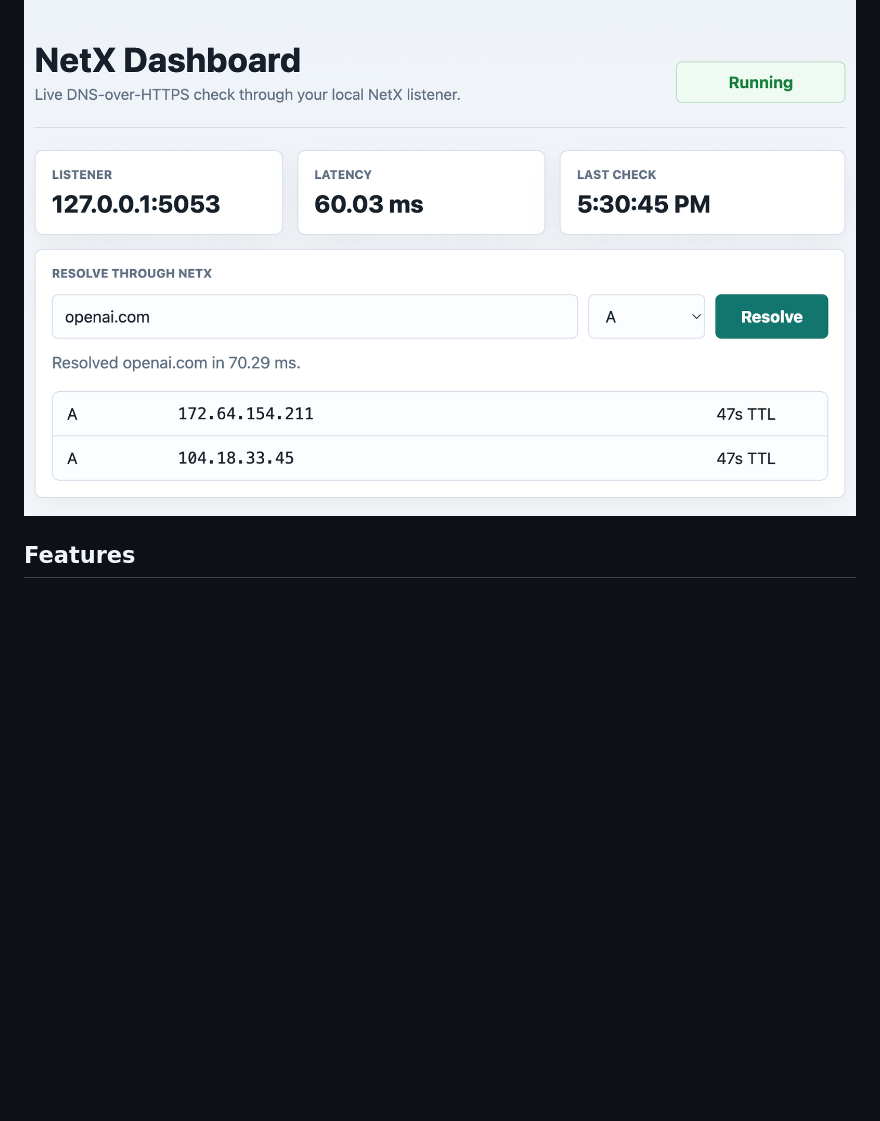
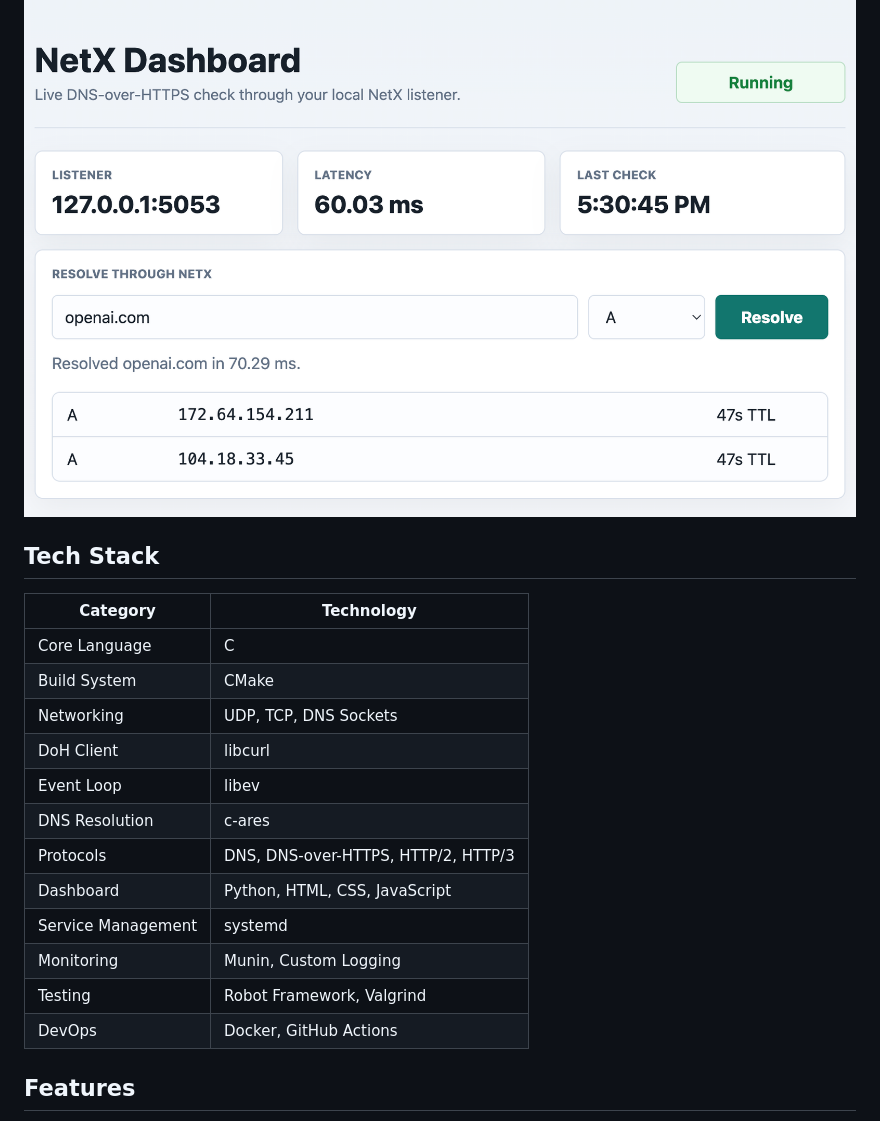
Before and after one commit to alokpriyadarshii/NetX, a Markdown page: README.md, the part around one of its changes. Drawn GitHub-style; blank space fills up the shorter version.

```diff
--- a/README.md
+++ b/README.md
@@ -10,6 +10,23 @@ NetX is designed to be small, fast, non caching, and suitable for local machines
 
 <img src="./images/preview-1.png" alt="NetX Preview 1" width="100%" />
 <img src="./images/preview-2.png" alt="NetX Preview 2" width="100%" />
+
+## Tech Stack
+
+| Category | Technology |
+|---|---|
+| Core Language | C |
+| Build System | CMake |
+| Networking | UDP, TCP, DNS Sockets |
+| DoH Client | libcurl |
+| Event Loop | libev |
+| DNS Resolution | c-ares |
+| Protocols | DNS, DNS-over-HTTPS, HTTP/2, HTTP/3 |
+| Dashboard | Python, HTML, CSS, JavaScript |
+| Service Management | systemd |
+| Monitoring | Munin, Custom Logging |
+| Testing | Robot Framework, Valgrind |
+| DevOps | Docker, GitHub Actions |
 
 ## Features
 
```
Also changed, not shown: other parts of README.md (+0 -2 lines).
